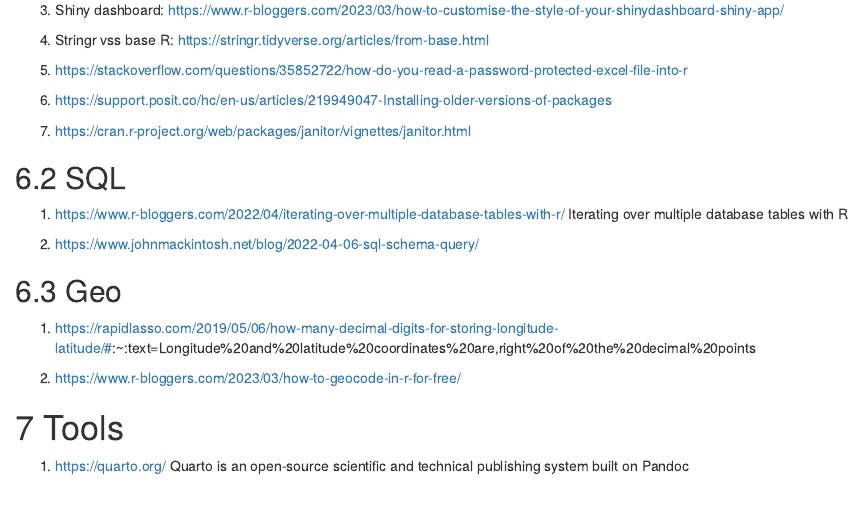
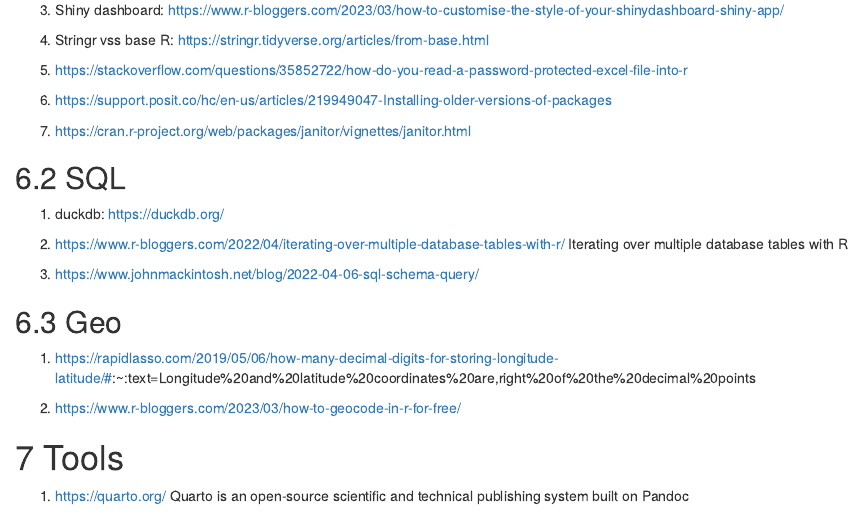
Before and after one commit to zhanglynz/superlinks, an R Markdown document (index.Rmd): the page in a window 1100 px wide, from 2480 px down. Rendered offline with R 4.5, knitr and Pandoc, with nearby package versions; drawn as R Markdown's standard HTML page in place of the format the file asks for.

Commit message:
add duckdb link

```diff
--- a/index.Rmd
+++ b/index.Rmd
@@ -149,6 +149,8 @@
 
 ## SQL
 
+1. duckdb: https://duckdb.org/
+
 1. https://www.r-bloggers.com/2022/04/iterating-over-multiple-database-tables-with-r/
 Iterating over multiple database tables with R
 
```
Also changed, not shown: docs/search_index.json, 10 other files.
